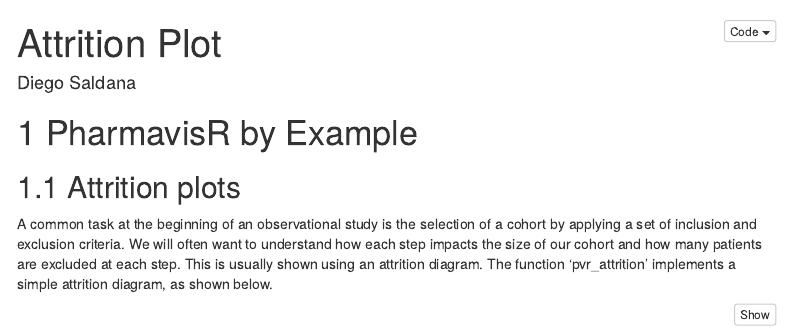
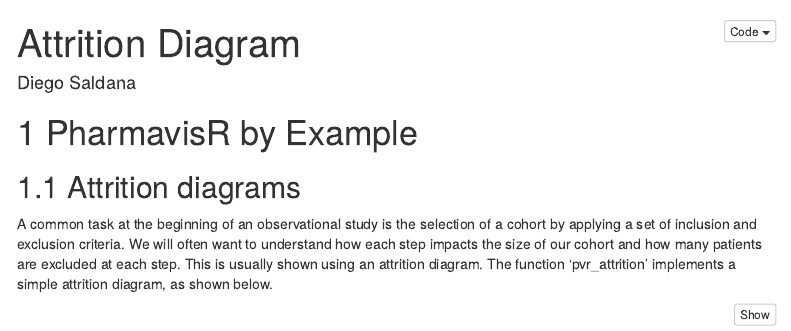
Before and after one commit to openpharma/visR, an R Markdown document (notebooks/attrition.Rmd): the page in a window 1100 px wide, from its top. Rendered offline with R 4.5, knitr and Pandoc, with nearby package versions; some code elsewhere in the file could not run offline; menus at the side of the page are left out.

Commit message:
changed plot to diagram

```diff
--- a/notebooks/attrition.Rmd
+++ b/notebooks/attrition.Rmd
@@ -1,5 +1,5 @@
 ---
-title: Attrition Plot
+title: Attrition Diagram
 author: Diego Saldana
 date:
 output:
@@ -12,7 +12,7 @@ output:
 
 # PharmavisR by Example
 
-## Attrition plots
+## Attrition diagrams
 
 A common task at the beginning of an observational study is the selection of
 a cohort by applying a set of inclusion and exclusion criteria. We will often
```
